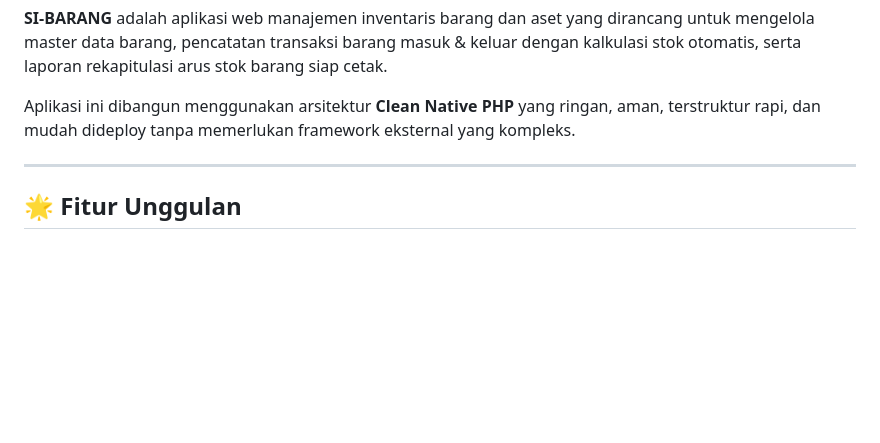
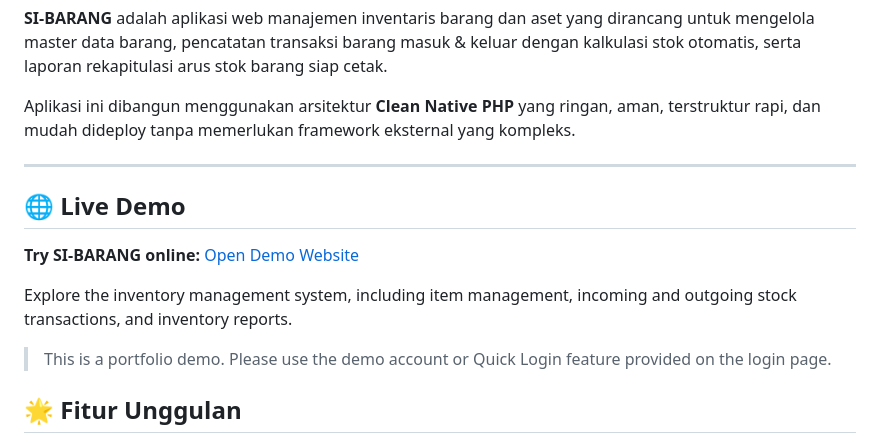
Before and after one commit to Athakasi/sibarang_demo, a Markdown page: README.md, the part around the change. Rendered like a GitHub page; blank space fills up the shorter version.

```diff
--- a/README.md
+++ b/README.md
@@ -11,6 +11,16 @@
 Aplikasi ini dibangun menggunakan arsitektur **Clean Native PHP** yang ringan, aman, terstruktur rapi, dan mudah dideploy tanpa memerlukan framework eksternal yang kompleks.
 
 ---
+
+
+## 🌐 Live Demo
+
+**Try SI-BARANG online:** [Open Demo Website](https://faldesk.freedev.app/projects/sibarang/login.php)
+
+Explore the inventory management system, including item management, incoming and outgoing stock transactions, and inventory reports.
+
+> This is a portfolio demo. Please use the demo account or Quick Login feature provided on the login page.
+
 
 ## 🌟 Fitur Unggulan
 
```
